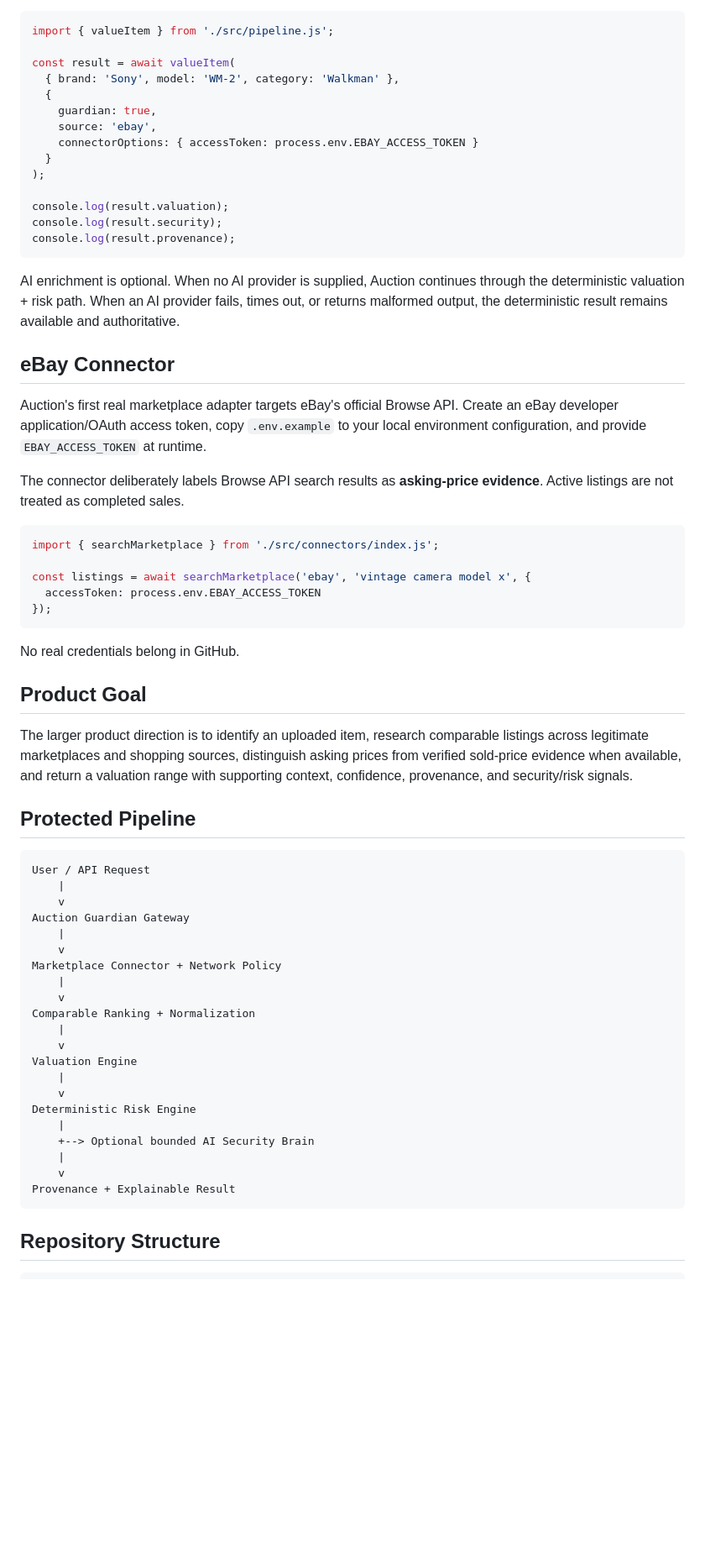
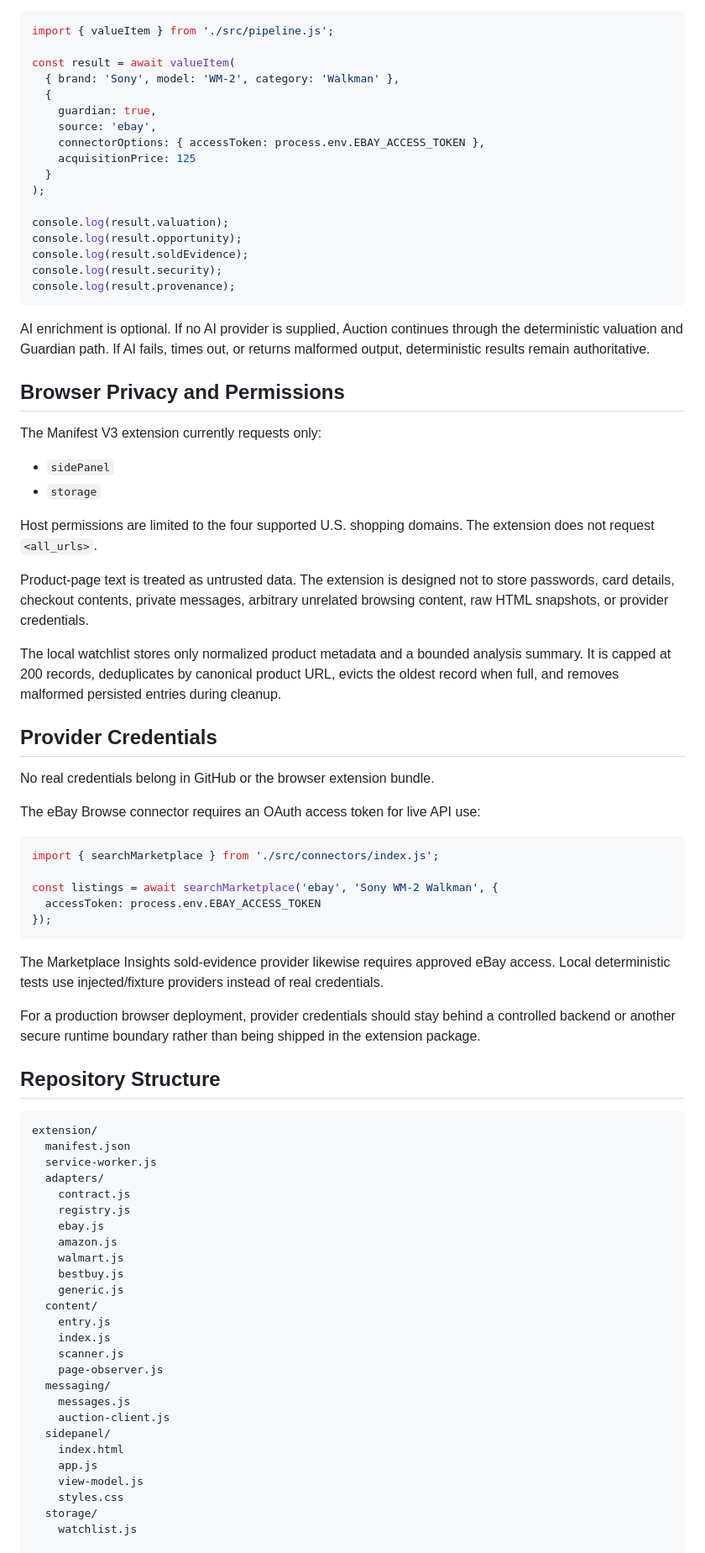
Before and after one commit to Justintech80s/Auction-, a Markdown page: README.md, the part around one of its changes. Shown at 84% size. Drawn GitHub-style; blank space fills up the shorter version.

````diff
--- a/README.md
+++ b/README.md
@@ -53,65 +140,80 @@ const result = await valueItem(
   {
     guardian: true,
     source: 'ebay',
-    connectorOptions: { accessToken: process.env.EBAY_ACCESS_TOKEN }
+    connectorOptions: { accessToken: process.env.EBAY_ACCESS_TOKEN },
+    acquisitionPrice: 125
   }
 );
 
 console.log(result.valuation);
+console.log(result.opportunity);
+console.log(result.soldEvidence);
 console.log(result.security);
 console.log(result.provenance);
 ```
 
-AI enrichment is optional. When no AI provider is supplied, Auction continues through the deterministic valuation + risk path. When an AI provider fails, times out, or returns malformed output, the deterministic result remains available and authoritative.
+AI enrichment is optional. If no AI provider is supplied, Auction continues through the deterministic valuation and Guardian path. If AI fails, times out, or returns malformed output, deterministic results remain authoritative.
 
-## eBay Connector
+## Browser Privacy and Permissions
 
-Auction's first real marketplace adapter targets eBay's official Browse API. Create an eBay developer application/OAuth access token, copy `.env.example` to your local environment configuration, and provide `EBAY_ACCESS_TOKEN` at runtime.
+The Manifest V3 extension currently requests only:
 
-The connector deliberately labels Browse API search results as **asking-price evidence**. Active listings are not treated as completed sales.
+- `sidePanel`
+- `storage`
+
+Host permissions are limited to the four supported U.S. shopping domains. The extension does not request `<all_urls>`.
+
+Product-page text is treated as untrusted data. The extension is designed not to store passwords, card details, checkout contents, private messages, arbitrary unrelated browsing content, raw HTML snapshots, or provider credentials.
+
+The local watchlist stores only normalized product metadata and a bounded analysis summary. It is capped at 200 records, deduplicates by canonical product URL, evicts the oldest record when full, and removes malformed persisted entries during cleanup.
+
+## Provider Credentials
+
+No real credentials belong in GitHub or the browser extension bundle.
+
+The eBay Browse connector requires an OAuth access token for live API use:
 
 ```js
 import { searchMarketplace } from './src/connectors/index.js';
 
-const listings = await searchMarketplace('ebay', 'vintage camera model x', {
+const listings = await searchMarketplace('ebay', 'Sony WM-2 Walkman', {
   accessToken: process.env.EBAY_ACCESS_TOKEN
 });
 ```
 
-No real credentials belong in GitHub.
+The Marketplace Insights sold-evidence provider likewise requires approved eBay access. Local deterministic tests use injected/fixture providers instead of real credentials.
 
-## Product Goal
-
-The larger product direction is to identify an uploaded item, research comparable listings across legitimate marketplaces and shopping sources, distinguish asking prices from verified sold-price evidence when available, and return a valuation range with supporting context, confidence, provenance, and security/risk signals.
-
-## Protected Pipeline
-
-```text
-User / API Request
-    |
-    v
-Auction Guardian Gateway
-    |
-    v
-Marketplace Connector + Network Policy
-    |
-    v
-Comparable Ranking + Normalization
-    |
-    v
-Valuation Engine
-    |
-    v
-Deterministic Risk Engine
-    |
-    +--> Optional bounded AI Security Brain
-    |
-    v
-Provenance + Explainable Result
-```
+For a production browser deployment, provider credentials should stay behind a controlled backend or another secure runtime boundary rather than being shipped in the extension package.
 
 ## Repository Structure
 
 ```text
+extension/
+  manifest.json
+  service-worker.js
+  adapters/
+    contract.js
+    registry.js
+    ebay.js
+    amazon.js
+    walmart.js
+    bestbuy.js
+    generic.js
+  content/
+    entry.js
+    index.js
+    scanner.js
+    page-observer.js
+  messaging/
+    messages.js
+    auction-client.js
+  sidepanel/
+    index.html
+    app.js
+    view-model.js
+    styles.css
+  storage/
+    watchlist.js
+
 src/
   intelligence.js
````
Also changed, not shown: other parts of README.md (+161 -56 lines).
